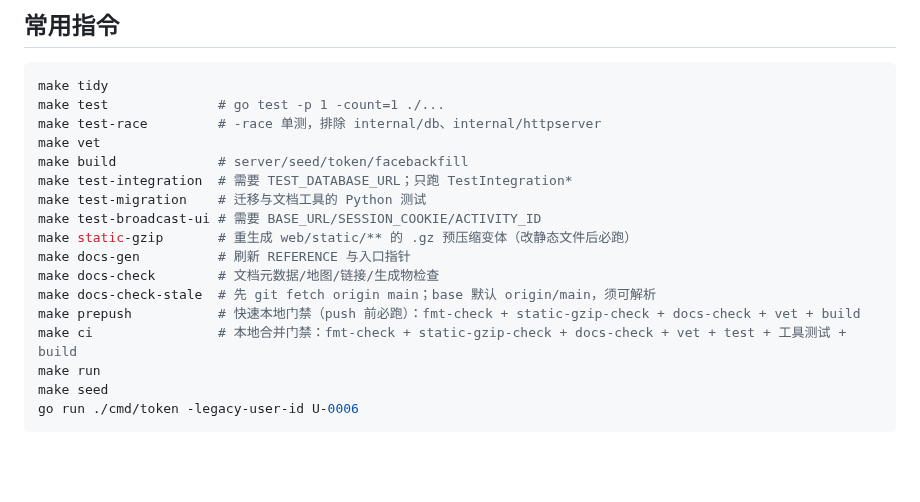
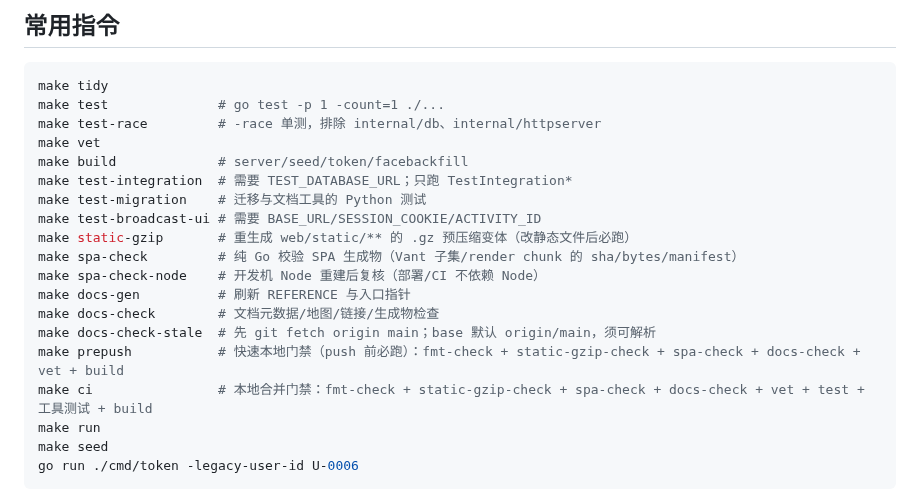
Before and after one commit to 7310C7310C/yixianqian, a Markdown page: AGENTS.md, the part around the change. Rendered like a GitHub page; blank space fills up the shorter version.

Commit message:
文档：补充 spa-check 与 ci/prepush 门禁说明
Docs: AGENTS.md, docs/reference/REFERENCE.md

```diff
--- a/AGENTS.md
+++ b/AGENTS.md
@@ -159,11 +159,13 @@ make test-integration  # 需要 TEST_DATABASE_URL；只跑 TestIntegration*
 make test-migration    # 迁移与文档工具的 Python 测试
 make test-broadcast-ui # 需要 BASE_URL/SESSION_COOKIE/ACTIVITY_ID
 make static-gzip       # 重生成 web/static/** 的 .gz 预压缩变体（改静态文件后必跑）
+make spa-check         # 纯 Go 校验 SPA 生成物（Vant 子集/render chunk 的 sha/bytes/manifest）
+make spa-check-node    # 开发机 Node 重建后复核（部署/CI 不依赖 Node）
 make docs-gen          # 刷新 REFERENCE 与入口指针
 make docs-check        # 文档元数据/地图/链接/生成物检查
 make docs-check-stale  # 先 git fetch origin main；base 默认 origin/main，须可解析
-make prepush           # 快速本地门禁（push 前必跑）：fmt-check + static-gzip-check + docs-check + vet + build
-make ci                # 本地合并门禁：fmt-check + static-gzip-check + docs-check + vet + test + 工具测试 + build
+make prepush           # 快速本地门禁（push 前必跑）：fmt-check + static-gzip-check + spa-check + docs-check + vet + build
+make ci                # 本地合并门禁：fmt-check + static-gzip-check + spa-check + docs-check + vet + test + 工具测试 + build
 make run
 make seed
 go run ./cmd/token -legacy-user-id U-0006
```
